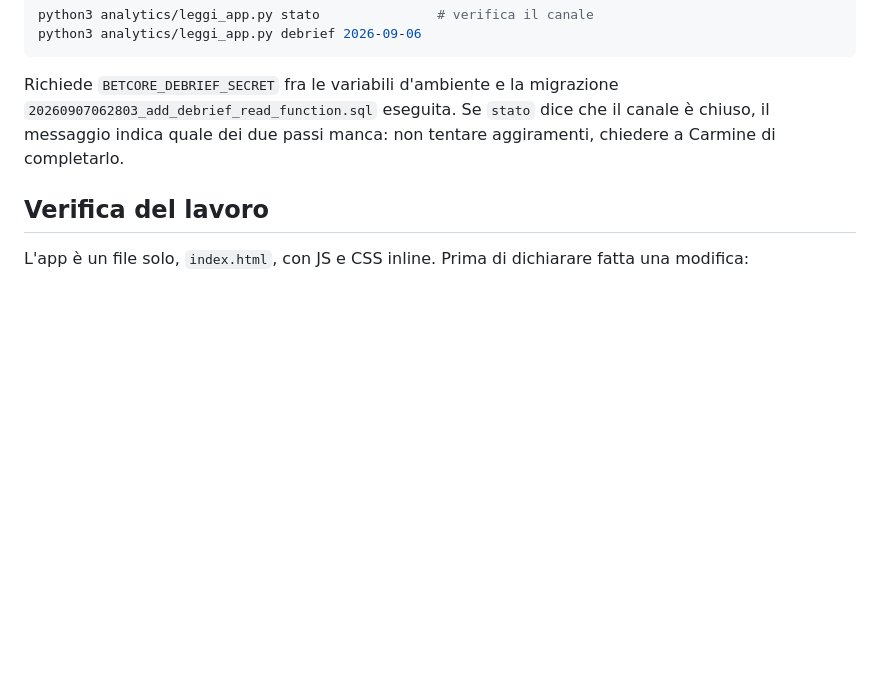
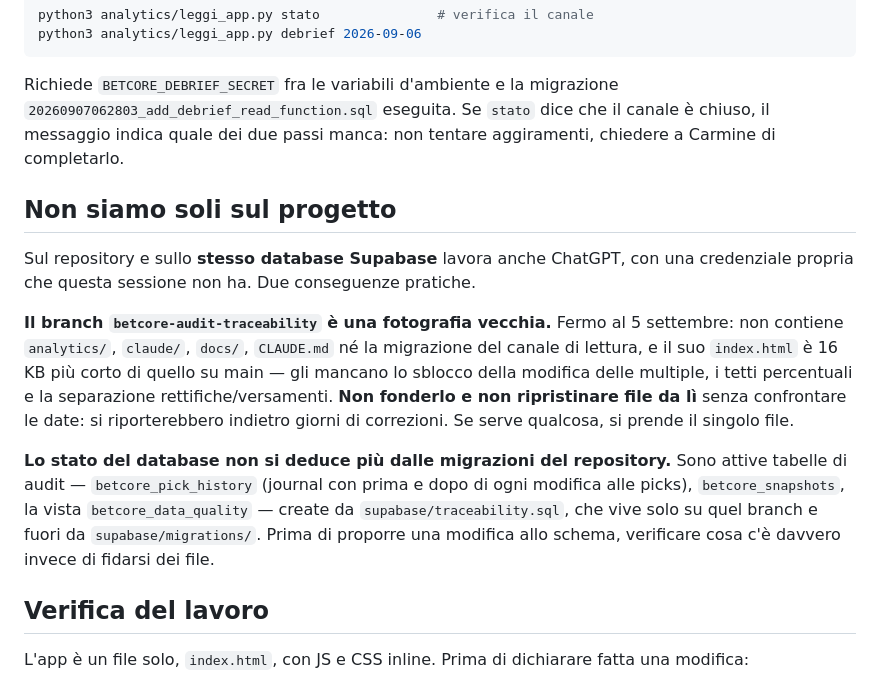
Before and after one commit to carminebirra80-debug/Bet-core, a Markdown page: CLAUDE.md, the part around the change. Drawn GitHub-style; blank space fills up the shorter version.

Commit message:
Annota che sul progetto lavora anche ChatGPT, e i due rischi che ne seguono
Carmine ha chiesto se ChatGPT, lavorando in parallelo, mi avesse tolto
l'accesso al database. No: il canale di lettura non e' mai stato aperto
(BETCORE_DEBRIEF_SECRET non e' impostata) e quello che ChatGPT ha messo
nel database e' additivo — tabelle nuove e un trigger che scatta solo in
scrittura, nessuna modifica alle policy di picks, versamenti e
impostazioni. Opera perche' ha una credenziale Supabase che questa
sessione non ha, non perche' ne abbia sottratta una.

Restano pero' due cose che una sessione futura non puo' dedurre da sola,
ed e' quella che le ignora a fare danni:

- betcore-audit-traceability e' fermo al 5 settembre e il suo index.html
  e' 16 KB piu' corto di quello su main. Fonderlo, o ripristinare file da
  li', riporterebbe indietro lo sblocco della modifica delle multiple, i
  tetti percentuali e la separazione rettifiche/versamenti.
- Lo schema di audit e' attivo nel database ma il suo SQL vive solo su
  quel branch, fuori da supabase/migrations/. Le migrazioni del
  repository non descrivono piu' lo stato reale del database.

Co-Authored-By: Claude Opus 5 <noreply@anthropic.com>
Claude-Session: https://claude.ai/code/session_01FxG9URYEKYnoeu99gk55vY

```diff
--- a/CLAUDE.md
+++ b/CLAUDE.md
@@ -95,6 +95,26 @@ Richiede `BETCORE_DEBRIEF_SECRET` fra le variabili d'ambiente e la migrazione
 il canale è chiuso, il messaggio indica quale dei due passi manca: non
 tentare aggiramenti, chiedere a Carmine di completarlo.
 
+## Non siamo soli sul progetto
+
+Sul repository e sullo **stesso database Supabase** lavora anche ChatGPT, con
+una credenziale propria che questa sessione non ha. Due conseguenze pratiche.
+
+**Il branch `betcore-audit-traceability` è una fotografia vecchia.** Fermo al
+5 settembre: non contiene `analytics/`, `claude/`, `docs/`, `CLAUDE.md` né la
+migrazione del canale di lettura, e il suo `index.html` è 16 KB più corto di
+quello su main — gli mancano lo sblocco della modifica delle multiple, i
+tetti percentuali e la separazione rettifiche/versamenti. **Non fonderlo e
+non ripristinare file da lì** senza confrontare le date: si riporterebbero
+indietro giorni di correzioni. Se serve qualcosa, si prende il singolo file.
+
+**Lo stato del database non si deduce più dalle migrazioni del repository.**
+Sono attive tabelle di audit — `betcore_pick_history` (journal con prima e
+dopo di ogni modifica alle picks), `betcore_snapshots`, la vista
+`betcore_data_quality` — create da `supabase/traceability.sql`, che vive solo
+su quel branch e fuori da `supabase/migrations/`. Prima di proporre una
+modifica allo schema, verificare cosa c'è davvero invece di fidarsi dei file.
+
 ## Verifica del lavoro
 
 L'app è un file solo, `index.html`, con JS e CSS inline. Prima di dichiarare
```
